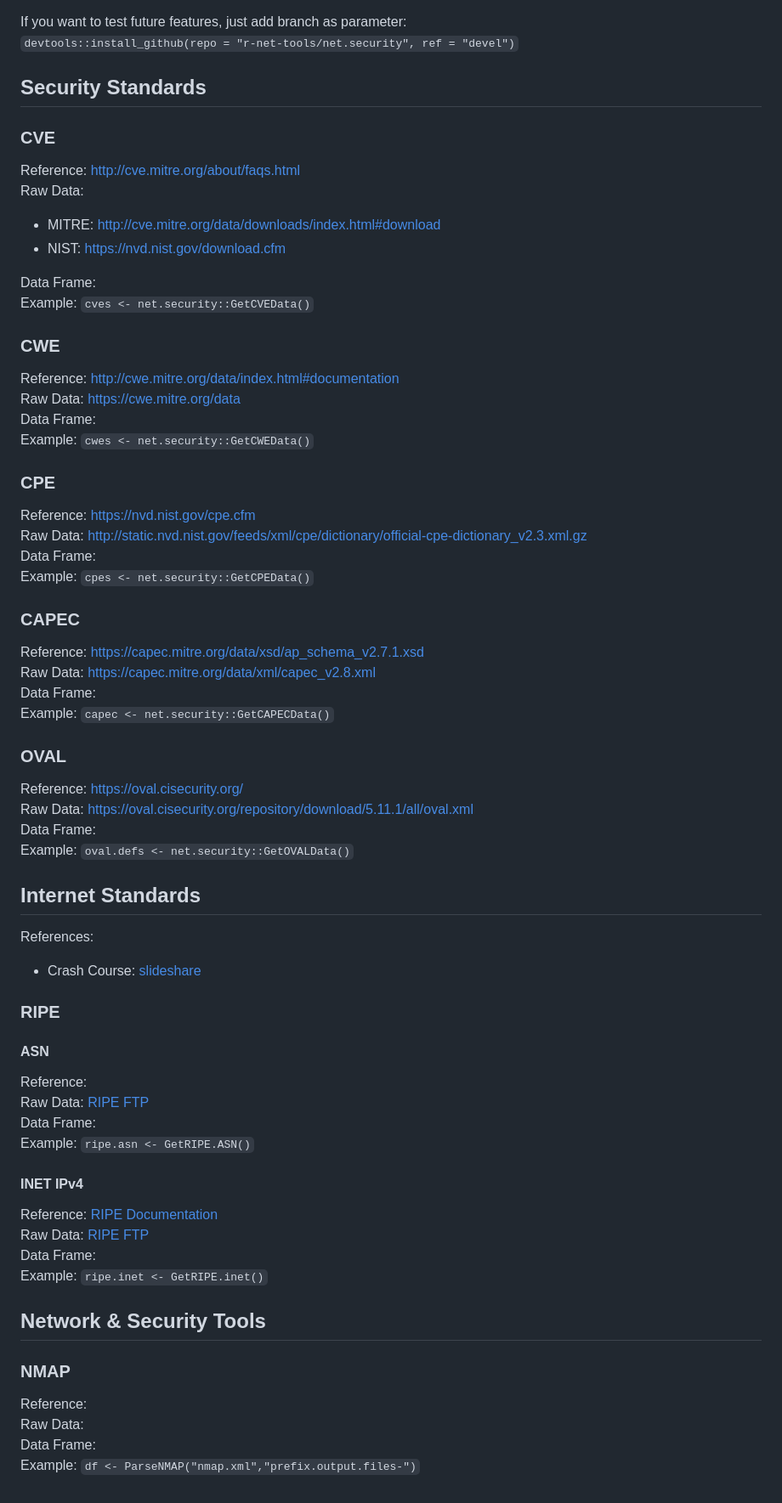
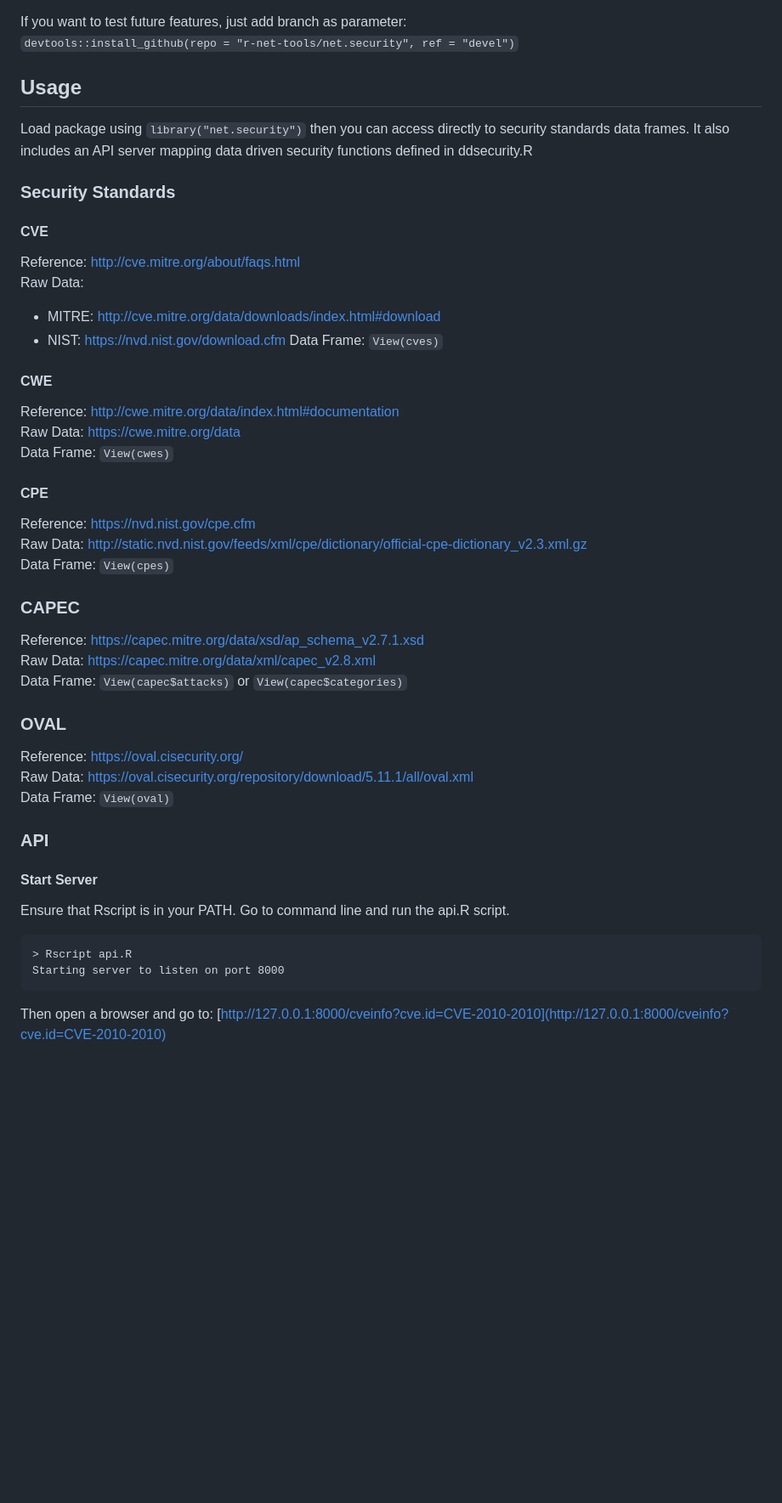
Before and after one commit to r-net-tools/net.security, a Markdown page: README.md, the part around the change. Shown: that part at 85% size. Drawn GitHub-style; blank space fills up the shorter version.

Commit message:
Updated description
Former-commit-id: e3d32231b848d9a15e3697ac14558dede0d2eebf
Former-commit-id: 4f2b5882c78d7cf2c0eb014938bb6dfd15e15e2d
Former-commit-id: c906fa3436f2211aec8deade14f5dcc1d1cf3036

````diff
--- a/README.md
+++ b/README.md
@@ -15,60 +15,43 @@ From R console just type:
 If you want to test future features, just add branch as parameter:
 `devtools::install_github(repo = "r-net-tools/net.security", ref = "devel")`
 
-## Security Standards
-### CVE
+## Usage
+Load package using `library("net.security")` then you can access directly to security standards data frames.
+It also includes an API server mapping data driven security functions defined in ddsecurity.R
+
+### Security Standards
+#### CVE
 Reference: http://cve.mitre.org/about/faqs.html
 Raw Data:
  - MITRE: http://cve.mitre.org/data/downloads/index.html#download
  - NIST: https://nvd.nist.gov/download.cfm
+Data Frame: `View(cves)`
 
-Data Frame:
-Example: `cves <- net.security::GetCVEData()`
-
-### CWE
+#### CWE
 Reference: http://cwe.mitre.org/data/index.html#documentation
 Raw Data: https://cwe.mitre.org/data
-Data Frame:
-Example: `cwes <- net.security::GetCWEData()`
+Data Frame: `View(cwes)`
 
-### CPE
+#### CPE
 Reference: https://nvd.nist.gov/cpe.cfm
 Raw Data: http://static.nvd.nist.gov/feeds/xml/cpe/dictionary/official-cpe-dictionary_v2.3.xml.gz
-Data Frame:
-Example: `cpes <- net.security::GetCPEData()`
+Data Frame: `View(cpes)`
 
 ### CAPEC
 Reference: https://capec.mitre.org/data/xsd/ap_schema_v2.7.1.xsd
 Raw Data: https://capec.mitre.org/data/xml/capec_v2.8.xml
-Data Frame:
-Example: `capec <- net.security::GetCAPECData()`
+Data Frame: `View(capec$attacks)` or `View(capec$categories)`
 
 ### OVAL
 Reference: https://oval.cisecurity.org/
 Raw Data: https://oval.cisecurity.org/repository/download/5.11.1/all/oval.xml
-Data Frame:
-Example: `oval.defs <- net.security::GetOVALData()`
+Data Frame: `View(oval)`
 
-## Internet Standards
-References:
- - Crash Course: [slideshare](http://www.slideshare.net/apnic/routing-registry-function-automation-using-rpki-rpsl)
-
-### RIPE
-#### ASN
-Reference:
-Raw Data: [RIPE FTP](http://ftp.ripe.net/ripe/dbase/split/)
-Data Frame:
-Example: `ripe.asn <- GetRIPE.ASN()`
-
-#### INET IPv4
-Reference: [RIPE Documentation](https://www.ripe.net/manage-ips-and-asns/db/support/documentation/ripe-database-documentation/rpsl-object-types/4-2-descriptions-of-primary-objects/4-2-4-description-of-the-inetnum-object)
-Raw Data: [RIPE FTP](http://ftp.ripe.net/ripe/dbase/split/)
-Data Frame:
-Example: `ripe.inet <- GetRIPE.inet()`
-
-## Network & Security Tools
-### NMAP
-Reference:
-Raw Data:
-Data Frame:
-Example: `df <- ParseNMAP("nmap.xml","prefix.output.files-")`
+### API
+#### Start Server
+Ensure that Rscript is in your PATH. Go to command line and run the api.R script.
+```
+> Rscript api.R
+Starting server to listen on port 8000
+```
+Then open a browser and go to: [http://127.0.0.1:8000/cveinfo?cve.id=CVE-2010-2010](http://127.0.0.1:8000/cveinfo?cve.id=CVE-2010-2010)
````
Also changed, not shown: img/api.screenshot.jpg (added), 2 other files.
